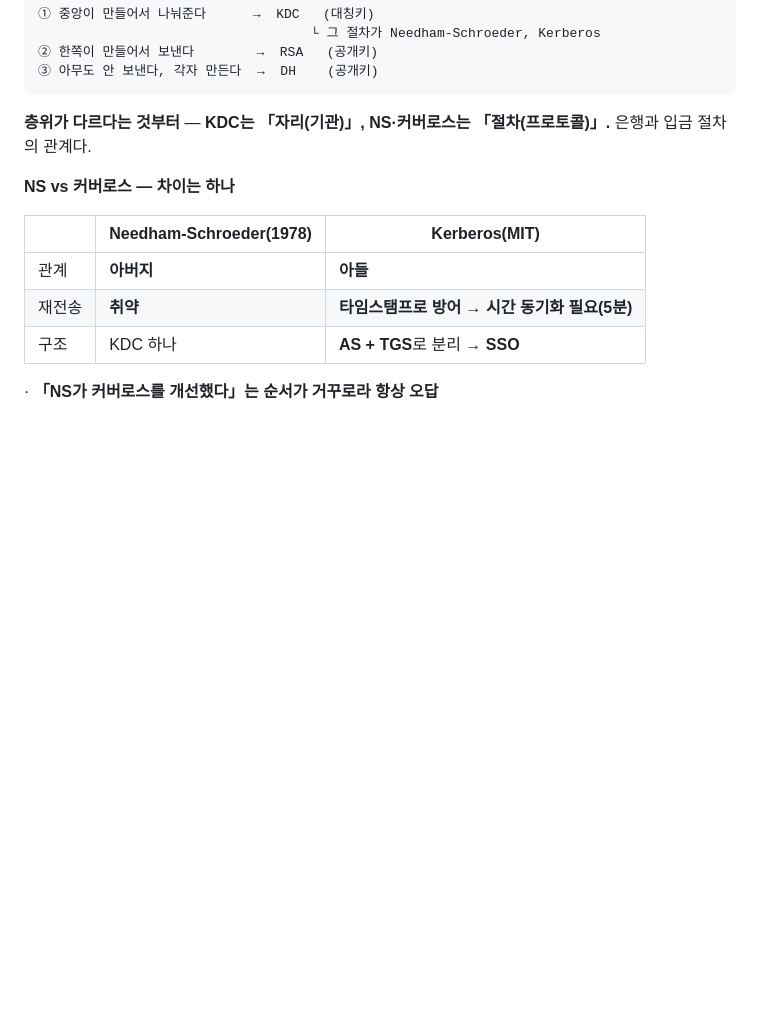
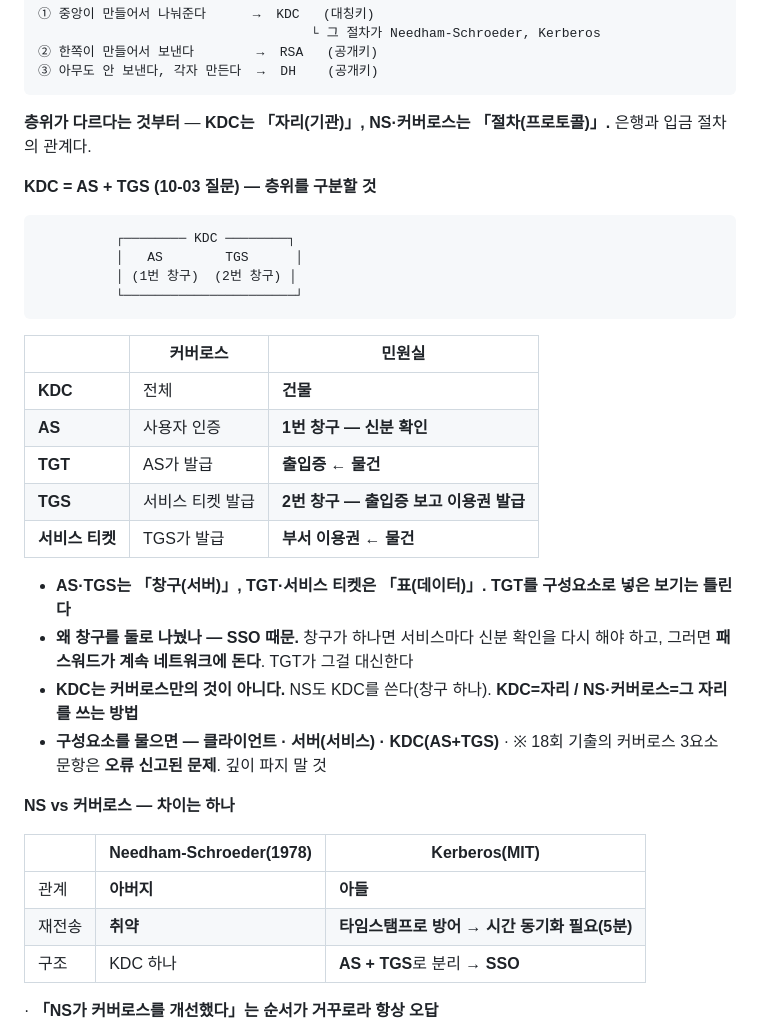
Before and after one commit to KindNeighbor/information_security_study, a Markdown page: review/final.md, the part around the change. Drawn GitHub-style; blank space fills up the shorter version.

Commit message:
final.md: KDC=AS+TGS 층위 구분 (창구 vs 표) + 창구를 둘로 나눈 이유
Co-Authored-By: Claude Opus 5 <noreply@anthropic.com>

````diff
--- a/review/final.md
+++ b/review/final.md
@@ -357,6 +357,29 @@ RA    신원 확인 · 등록 대행          (사람 직접 만남)
 ```
 
 **층위가 다르다는 것부터** — **KDC는 「자리(기관)」, NS·커버로스는 「절차(프로토콜)」.** 은행과 입금 절차의 관계다.
+
+**KDC = AS + TGS (10-03 질문) — 층위를 구분할 것**
+
+```
+          ┌──────── KDC ────────┐
+          │   AS        TGS      │
+          │ (1번 창구)  (2번 창구) │
+          └──────────────────────┘
+```
+
+| | 커버로스 | 민원실 |
+|---|---|---|
+| **KDC** | 전체 | **건물** |
+| **AS** | 사용자 인증 | **1번 창구 — 신분 확인** |
+| **TGT** | AS가 발급 | **출입증** ← **물건** |
+| **TGS** | 서비스 티켓 발급 | **2번 창구 — 출입증 보고 이용권 발급** |
+| **서비스 티켓** | TGS가 발급 | **부서 이용권** ← **물건** |
+
+- **AS·TGS는 「창구(서버)」, TGT·서비스 티켓은 「표(데이터)」.** **TGT를 구성요소로 넣은 보기는 틀린다**
+- **왜 창구를 둘로 나눴나 — SSO 때문.** 창구가 하나면 서비스마다 신분 확인을 다시 해야 하고, 그러면 **패스워드가 계속 네트워크에 돈다**. TGT가 그걸 대신한다
+- **KDC는 커버로스만의 것이 아니다.** NS도 KDC를 쓴다(창구 하나). **KDC=자리 / NS·커버로스=그 자리를 쓰는 방법**
+- **구성요소를 물으면 — 클라이언트 · 서버(서비스) · KDC(AS+TGS)**
+  · ※ 18회 기출의 커버로스 3요소 문항은 **오류 신고된 문제**. 깊이 파지 말 것
 
 **NS vs 커버로스 — 차이는 하나**
 
````
